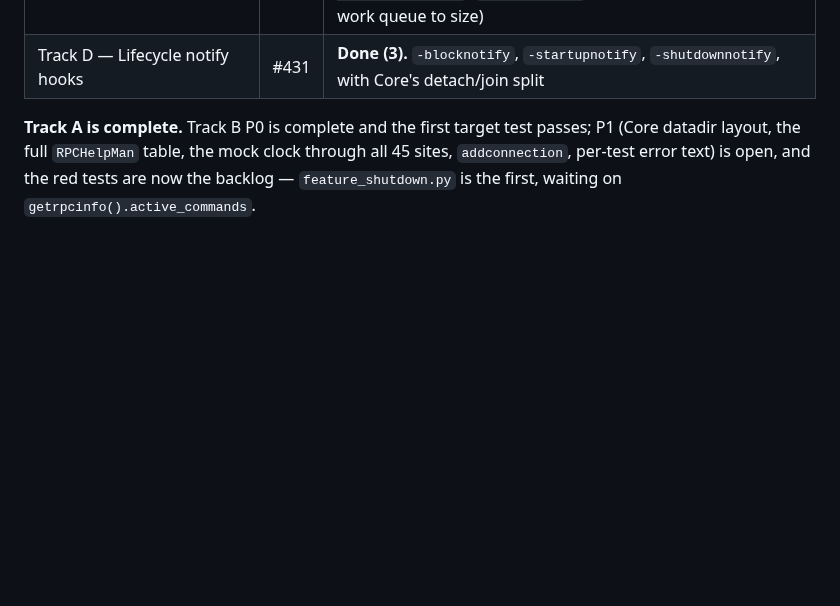
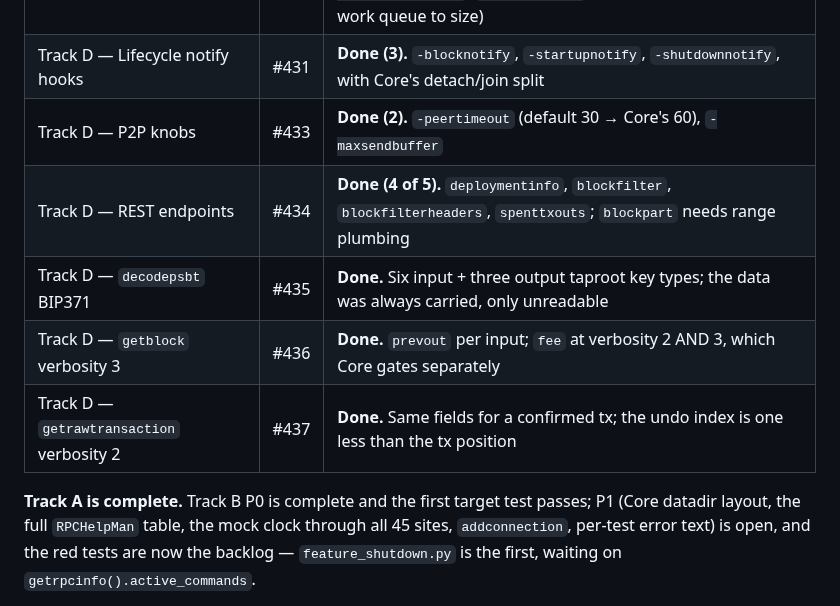
Before and after one commit to samdefmacro/bitcoin-lisp, a Markdown page: docs/next-wave-2026-08-22.md, the part around the change. GitHub-like rendering; blank space fills up the shorter version.

Commit message:
Docs: next-wave status update

```diff
--- a/docs/next-wave-2026-08-22.md
+++ b/docs/next-wave-2026-08-22.md
@@ -898,6 +898,11 @@ has actually landed, in the order the tracks recommend:
 | Track D — Validation & resources | #429 | **Done (4).** `-maxtipage`, `-maxsigcachesize`, `-fastprune`, `-blocksxor` |
 | Track D — RPC/HTTP | #430 | **Done.** `-rpccookiefile`, `-rpccookieperms`, `-rpcthreads`, `-rpcservertimeout`; `-rpcworkqueue` stays unimplemented (no work queue to size) |
 | Track D — Lifecycle notify hooks | #431 | **Done (3).** `-blocknotify`, `-startupnotify`, `-shutdownnotify`, with Core's detach/join split |
+| Track D — P2P knobs | #433 | **Done (2).** `-peertimeout` (default 30 → Core's 60), `-maxsendbuffer` |
+| Track D — REST endpoints | #434 | **Done (4 of 5).** `deploymentinfo`, `blockfilter`, `blockfilterheaders`, `spenttxouts`; `blockpart` needs range plumbing |
+| Track D — `decodepsbt` BIP371 | #435 | **Done.** Six input + three output taproot key types; the data was always carried, only unreadable |
+| Track D — `getblock` verbosity 3 | #436 | **Done.** `prevout` per input; `fee` at verbosity 2 AND 3, which Core gates separately |
+| Track D — `getrawtransaction` verbosity 2 | #437 | **Done.** Same fields for a confirmed tx; the undo index is one less than the tx position |
 
 **Track A is complete.** Track B P0 is complete and the first target test
 passes; P1 (Core datadir layout, the full `RPCHelpMan` table, the mock clock
```
